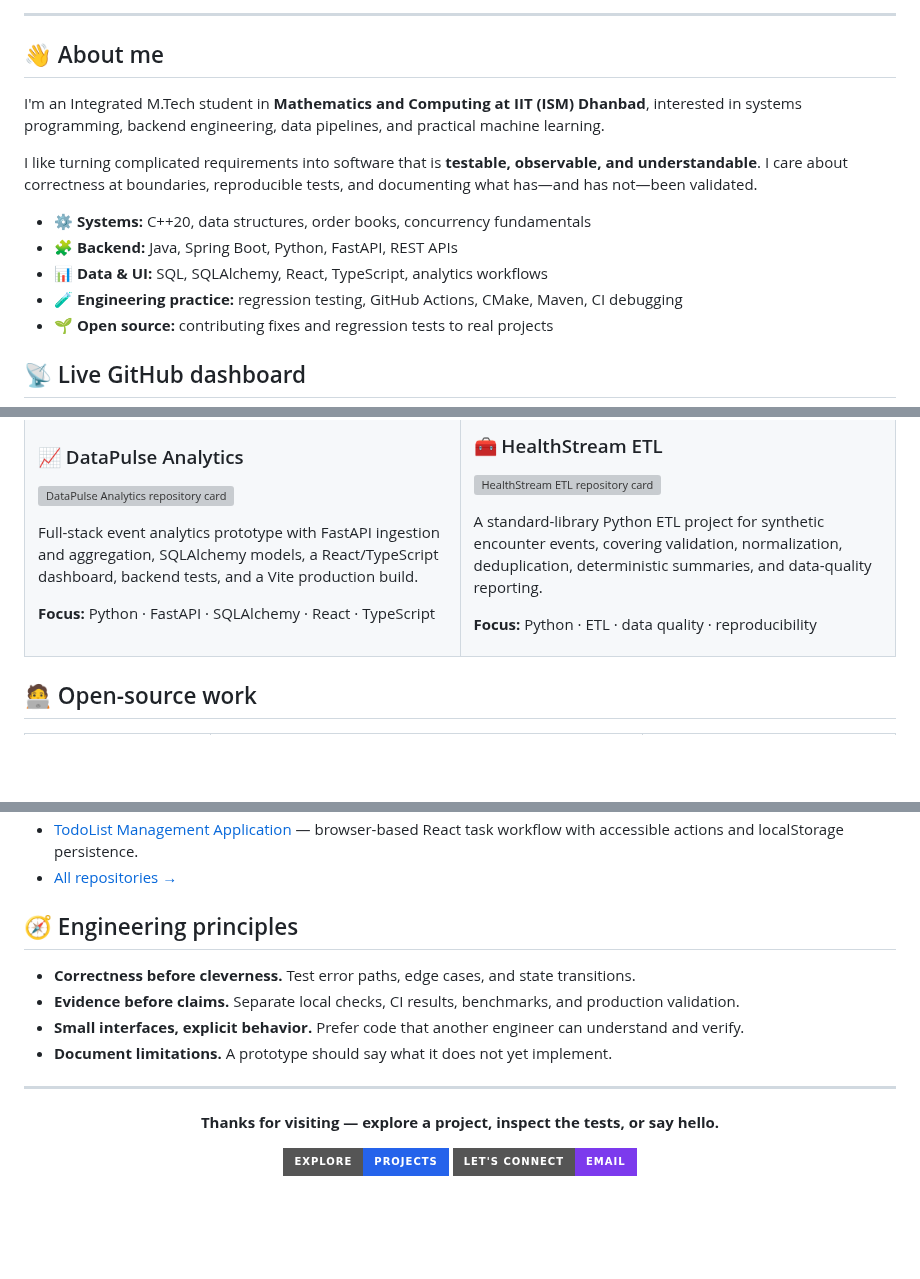
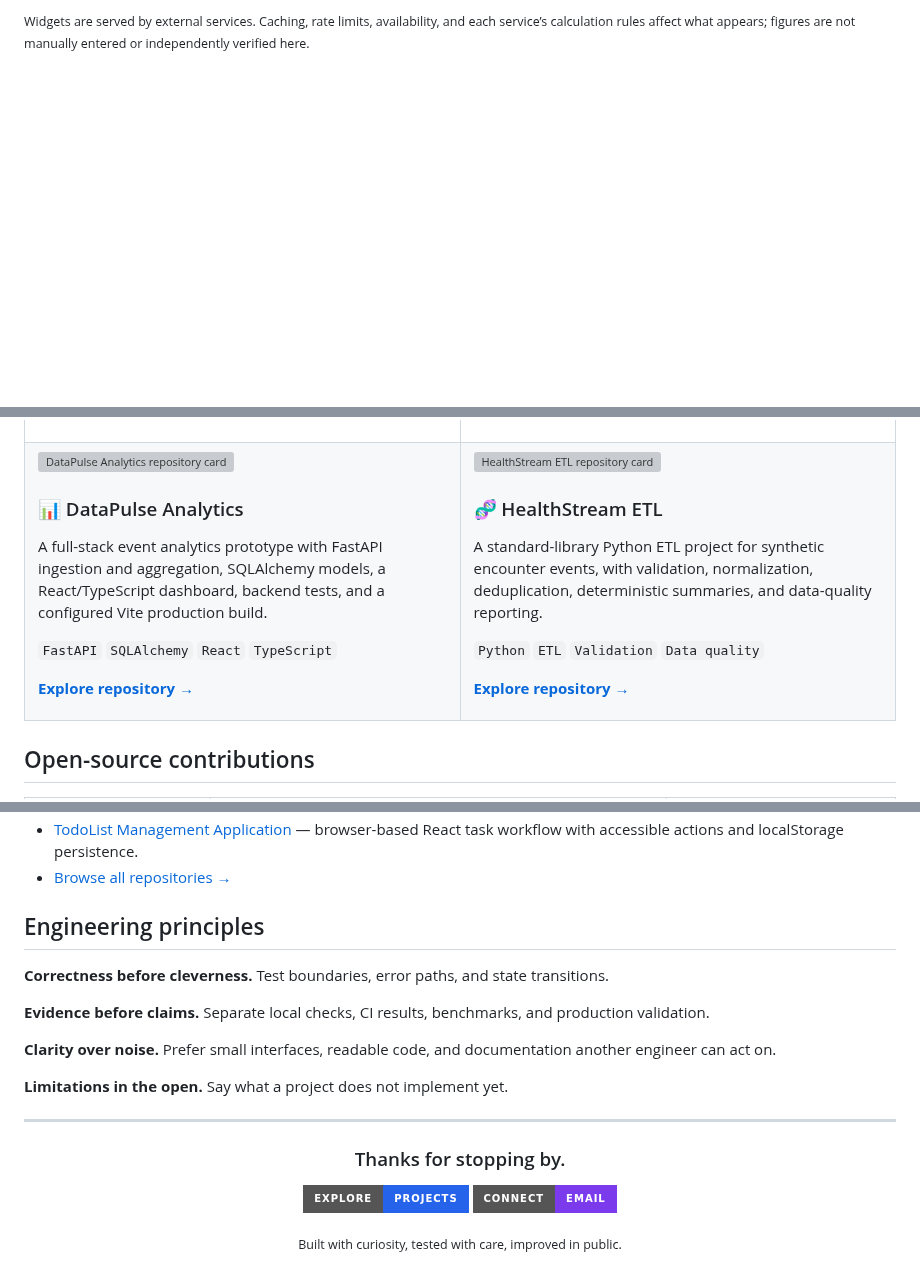
Before and after one commit to adhinaik13/Respository, a Markdown page: README.md, 3 parts joined by grey strips. GitHub-like rendering; badges without logos; blank space fills up the shorter version; grey boxes are pictures that could not be loaded.

Commit message:
Redesign profile README with editorial dashboard and project visuals

```diff
--- a/README.md
+++ b/README.md
@@ -21,19 +44,5 @@
 
 </div>
 
----
+<sub>Widgets are served by external services. Caching, rate limits, availability, and each service’s calculation rules affect what appears; figures are not manually entered or independently verified here.</sub>
 
-## 👋 About me
-
-I'm an Integrated M.Tech student in **Mathematics and Computing at IIT (ISM) Dhanbad**, interested in systems programming, backend engineering, data pipelines, and practical machine learning.
-
-I like turning complicated requirements into software that is **testable, observable, and understandable**. I care about correctness at boundaries, reproducible tests, and documenting what has—and has not—been validated.
-
-- ⚙️ **Systems:** C++20, data structures, order books, concurrency fundamentals
-- 🧩 **Backend:** Java, Spring Boot, Python, FastAPI, REST APIs
-- 📊 **Data & UI:** SQL, SQLAlchemy, React, TypeScript, analytics workflows
-- 🧪 **Engineering practice:** regression testing, GitHub Actions, CMake, Maven, CI debugging
-- 🌱 **Open source:** contributing fixes and regression tests to real projects
-
-## 📡 Live GitHub dashboard
-
@@ -84,28 +84,32 @@ A Spring Boot settlement prototype exploring signed/encrypted QR payloads, repla
 <tr>
 <td width="50%" valign="top">
 
-### 📈 DataPulse Analytics
-
 <a href="https://github.com/vankudothuadhinaik/DataPulse-Analytics"><img src="https://github-readme-stats.vercel.app/api/pin/?username=vankudothuadhinaik&repo=DataPulse-Analytics&hide_border=true&theme=transparent" alt="DataPulse Analytics repository card" width="100%"/></a>
 
-Full-stack event analytics prototype with FastAPI ingestion and aggregation, SQLAlchemy models, a React/TypeScript dashboard, backend tests, and a Vite production build.
+### 📊 DataPulse Analytics
 
-**Focus:** Python · FastAPI · SQLAlchemy · React · TypeScript
+A full-stack event analytics prototype with FastAPI ingestion and aggregation, SQLAlchemy models, a React/TypeScript dashboard, backend tests, and a configured Vite production build.
+
+`FastAPI` `SQLAlchemy` `React` `TypeScript`
+
+[**Explore repository →**](https://github.com/vankudothuadhinaik/DataPulse-Analytics)
 
 </td>
 <td width="50%" valign="top">
 
-### 🧰 HealthStream ETL
-
 <a href="https://github.com/vankudothuadhinaik/HealthStream-ETL"><img src="https://github-readme-stats.vercel.app/api/pin/?username=vankudothuadhinaik&repo=HealthStream-ETL&hide_border=true&theme=transparent" alt="HealthStream ETL repository card" width="100%"/></a>
 
-A standard-library Python ETL project for synthetic encounter events, covering validation, normalization, deduplication, deterministic summaries, and data-quality reporting.
+### 🧬 HealthStream ETL
 
-**Focus:** Python · ETL · data quality · reproducibility
+A standard-library Python ETL project for synthetic encounter events, with validation, normalization, deduplication, deterministic summaries, and data-quality reporting.
+
+`Python` `ETL` `Validation` `Data quality`
+
+[**Explore repository →**](https://github.com/vankudothuadhinaik/HealthStream-ETL)
 
 </td>
 </tr>
 </table>
 
-## 🧑‍💻 Open-source work
+## Open-source contributions
 
@@ -125,20 +138,25 @@ I distinguish merged work from open proposals and avoid presenting unverified CI
 - [TodoList Management Application](https://github.com/vankudothuadhinaik/TodoList-Management-Application) — browser-based React task workflow with accessible actions and localStorage persistence.
-- [All repositories →](https://github.com/vankudothuadhinaik?tab=repositories)
+- [Browse all repositories →](https://github.com/vankudothuadhinaik?tab=repositories)
 
-## 🧭 Engineering principles
+## Engineering principles
 
-- **Correctness before cleverness.** Test error paths, edge cases, and state transitions.
-- **Evidence before claims.** Separate local checks, CI results, benchmarks, and production validation.
-- **Small interfaces, explicit behavior.** Prefer code that another engineer can understand and verify.
-- **Document limitations.** A prototype should say what it does not yet implement.
+**Correctness before cleverness.** Test boundaries, error paths, and state transitions.
+
+**Evidence before claims.** Separate local checks, CI results, benchmarks, and production validation.
+
+**Clarity over noise.** Prefer small interfaces, readable code, and documentation another engineer can act on.
+
+**Limitations in the open.** Say what a project does not implement yet.
 
 ---
 
 <div align="center">
 
-**Thanks for visiting — explore a project, inspect the tests, or say hello.**
+### Thanks for stopping by.
 
-<a href="https://github.com/vankudothuadhinaik?tab=repositories"><img src="https://img.shields.io/badge/Explore-Projects-2563EB?style=for-the-badge&logo=github" alt="Explore projects"/></a>
-<a href="mailto:22je1052@iitism.ac.in"><img src="https://img.shields.io/badge/Let's%20connect-Email-7C3AED?style=for-the-badge&logo=gmail&logoColor=white" alt="Contact by email"/></a>
+<a href="https://github.com/vankudothuadhinaik?tab=repositories"><img src="https://img.shields.io/badge/Explore-Projects-2563EB?style=for-the-badge&logo=github&logoColor=white" alt="Explore projects"/></a>
+<a href="mailto:22je1052@iitism.ac.in"><img src="https://img.shields.io/badge/Connect-Email-7C3AED?style=for-the-badge&logo=gmail&logoColor=white" alt="Contact me"/></a>
+
+<sub>Built with curiosity, tested with care, improved in public.</sub>
 
 </div>
```
Also changed, not shown: other parts of README.md (+72 -49 lines).
